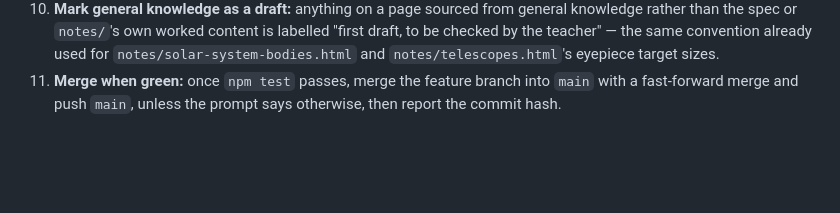
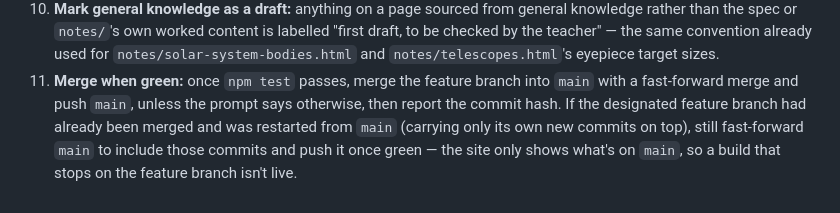
Before and after one commit to jamesclarke2-bit/Asrtronomy-gcse-app, a Markdown page: CLAUDE.md, the part around the change. Rendered like a GitHub page; blank space fills up the shorter version.

Commit message:
CLAUDE.md: clarify rule 11 for a restarted feature branch
A restarted feature branch's new commits still need to reach main and
get pushed once green — the site only serves main, so stopping on the
feature branch leaves the build not actually live.

Co-Authored-By: Claude Sonnet 5 <noreply@anthropic.com>
Claude-Session: https://claude.ai/code/session_01XbiA1963o82H7biXf968Lz

```diff
--- a/CLAUDE.md
+++ b/CLAUDE.md
@@ -51,4 +51,7 @@ Static HTML/CSS/JS with no build step. Pages live in `sims/` (interactive) and `
     `notes/telescopes.html`'s eyepiece target sizes.
 11. **Merge when green:** once `npm test` passes, merge the feature branch into `main` with a
     fast-forward merge and push `main`, unless the prompt says otherwise, then report the commit
-    hash.
+    hash. If the designated feature branch had already been merged and was restarted from `main`
+    (carrying only its own new commits on top), still fast-forward `main` to include those commits
+    and push it once green — the site only shows what's on `main`, so a build that stops on the
+    feature branch isn't live.
```
